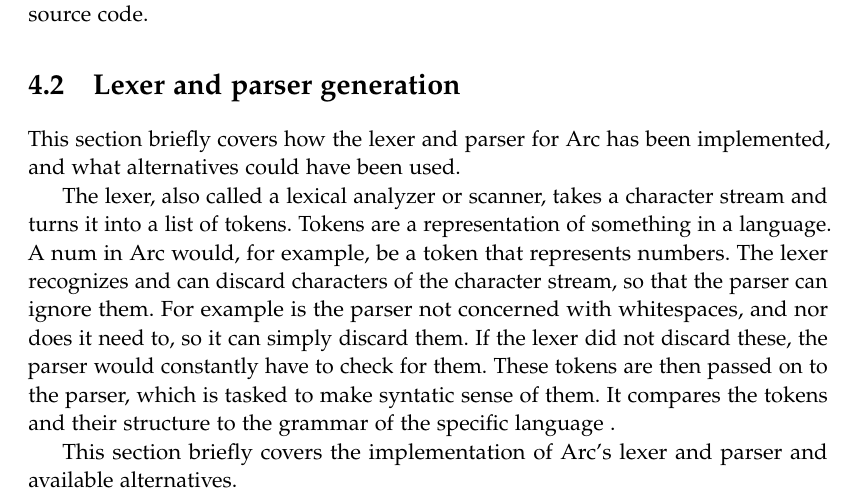
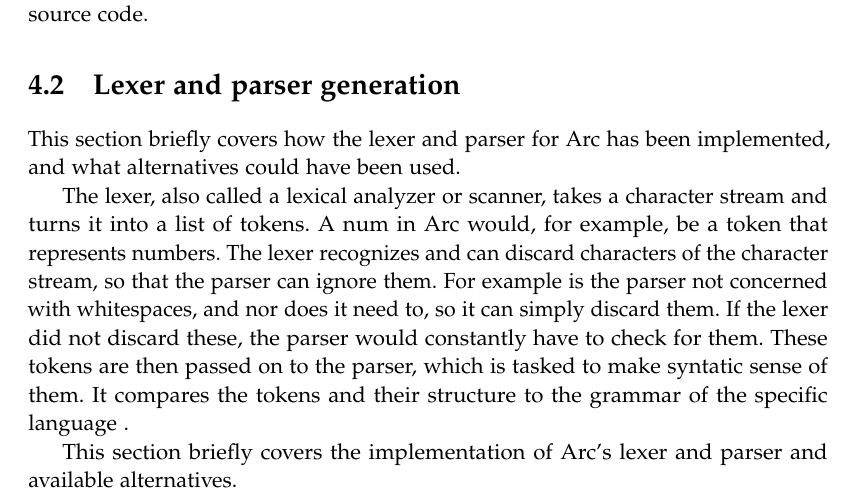
Before and after one commit to AAU-Dat/P4-Concurrent-Arduino, a LaTeX thesis (project-report/main.tex, which reads project-report/chapters/04 implementation/lexer and parser generation.tex): part of page 48 of 85, cut so that both start at the same text. Compiled offline with pdfLaTeX.

Commit message:
to commit

```diff
--- a/project-report/chapters/04 implementation/lexer and parser generation.tex
+++ b/project-report/chapters/04 implementation/lexer and parser generation.tex
@@ -1,7 +1,7 @@
 \section{Lexer and parser generation}\label{sec:lexerandparsergen}
 This section briefly covers how the lexer and parser for Arc has been implemented, and what alternatives could have been used.
 
-The lexer, also called a lexical analyzer or scanner, takes a character stream and turns it into a list of tokens. Tokens are a representation of something in a language. A num in Arc would, for example, be a token that represents numbers. The lexer recognizes and can discard characters of the character stream, so that the parser can ignore them. For example is the parser not concerned with whitespaces, and nor does it need to, so it can simply discard them. If the lexer did not discard these, the parser would constantly have to check for them. These tokens are then passed on to the parser, which is tasked to make syntatic sense of them. It compares the tokens and their structure to the grammar of the specific language .
+The lexer, also called a lexical analyzer or scanner, takes a character stream and turns it into a list of tokens. A num in Arc would, for example, be a token that represents numbers. The lexer recognizes and can discard characters of the character stream, so that the parser can ignore them. For example is the parser not concerned with whitespaces, and nor does it need to, so it can simply discard them. If the lexer did not discard these, the parser would constantly have to check for them. These tokens are then passed on to the parser, which is tasked to make syntatic sense of them. It compares the tokens and their structure to the grammar of the specific language .
 
 This section briefly covers the implementation of Arc's lexer and parser and available alternatives.
 
```
